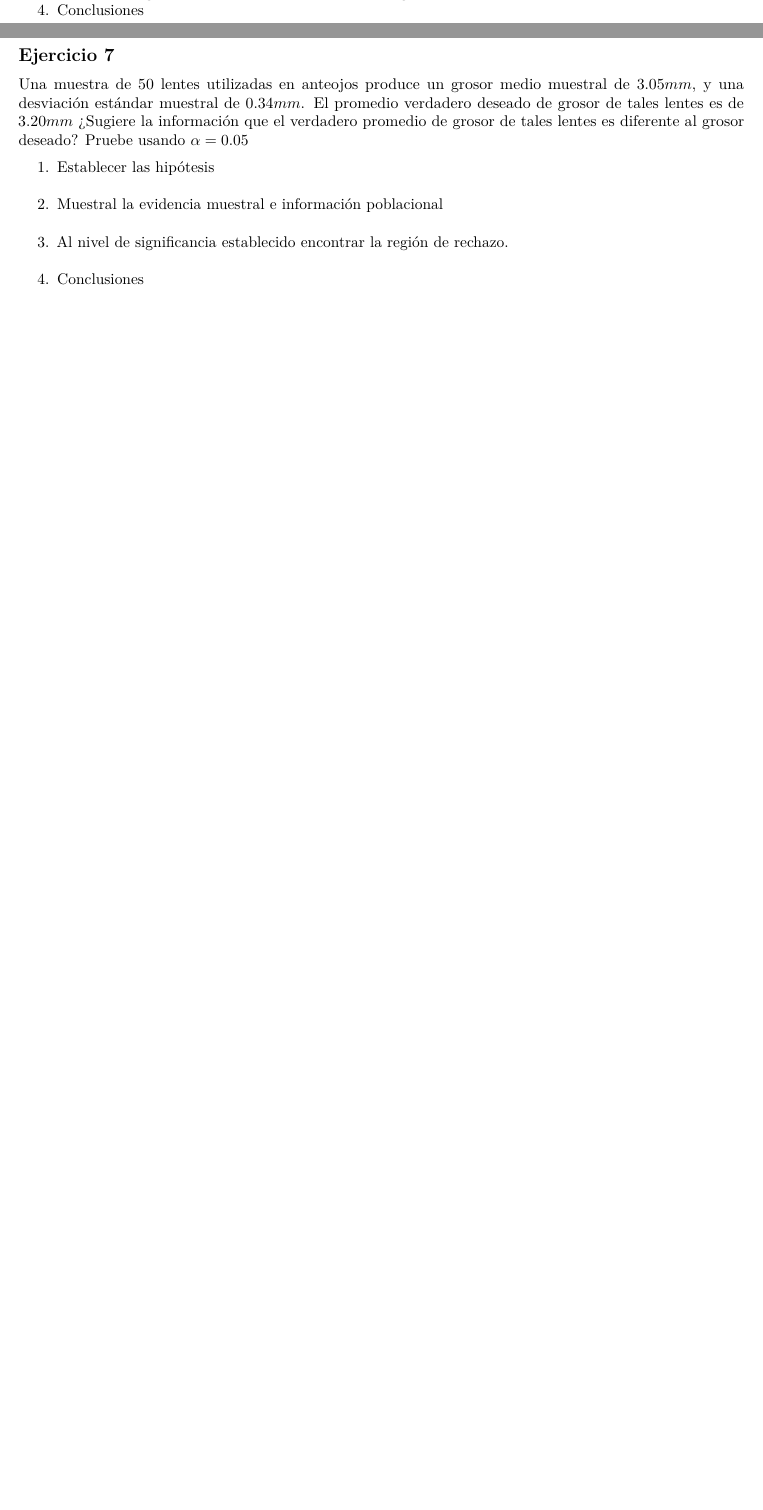
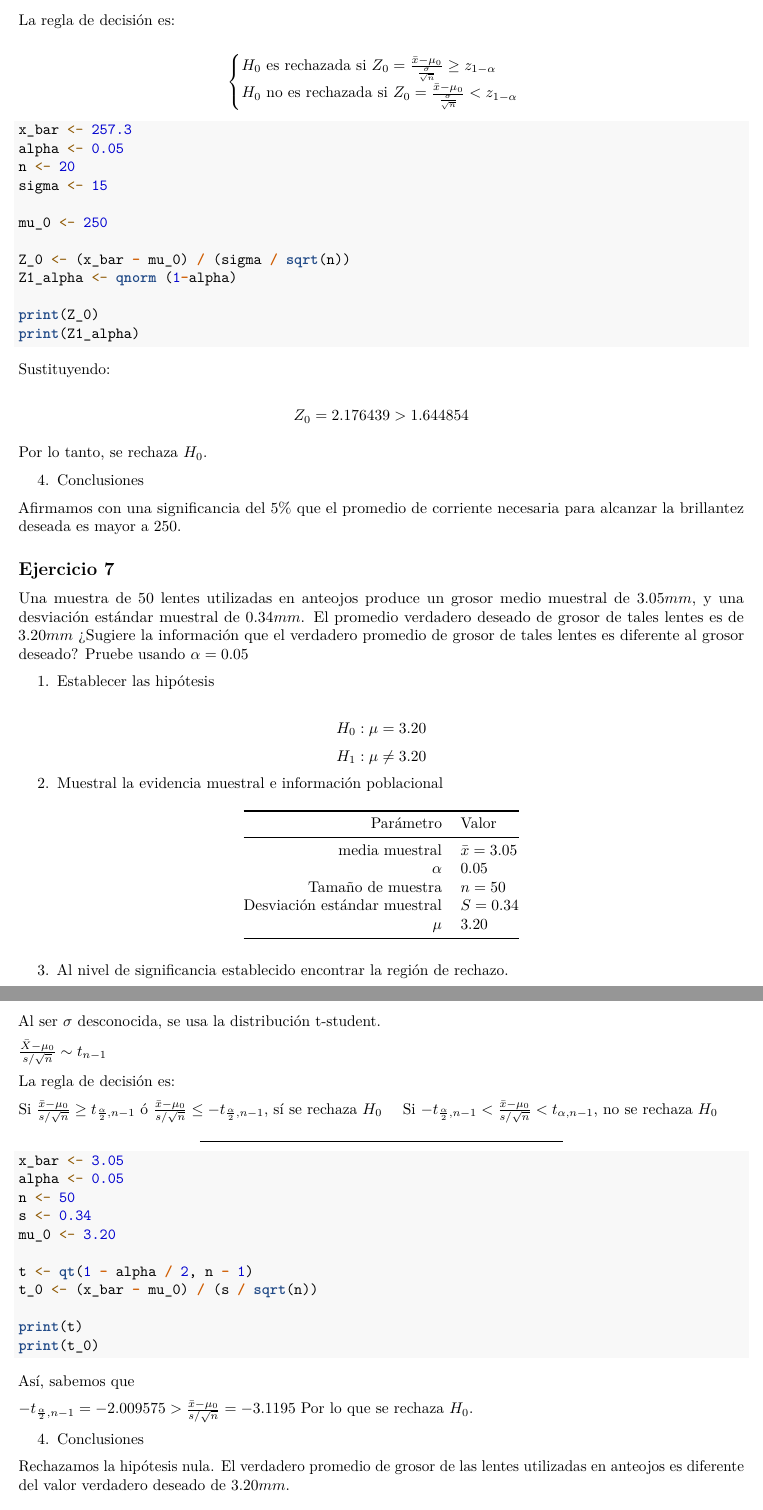
Before and after one commit to wolfresendiz/econometria_1_2023_cide, an R Markdown document (tareas_econometria_1/Tarea2_2.Rmd): two parts of pages 1 and 2 of 3 before the commit and two parts of pages 3 and 4 of 5 after it, joined at a grey line, cut at the place of the change, the shorter picture padded with empty space. Rendered offline with R 4.5, knitr and Pandoc, then LaTeX, with nearby package versions; the code chunks are not run, so their results and figures are left out.

Commit message:
Tarea 2-2

````diff
--- a/tareas_econometria_1/Tarea2_2.Rmd
+++ b/tareas_econometria_1/Tarea2_2.Rmd
@@ -36,12 +109,91 @@ Pruebe con un valor   $\alpha=0.05$, la hipótesis nula de que $\mu$ alcance un
+La regla de decisión es:
+
+$$ \begin{cases} H_0 \text{ es rechazada si }
+Z_0=\frac{\bar{x}-\mu_0}{\frac{\sigma}{\sqrt{n}}}
+ \geq z_{1 - \alpha} \\ H_0 \text{ no es rechazada si } Z_0=\frac{\bar{x}-\mu_0}{\frac{\sigma}{\sqrt{n}}}
+ < z_{1 - \alpha} \end{cases} $$
+
+
+```{r}
+x_bar <- 257.3
+alpha <- 0.05
+n <- 20
+sigma <- 15
+
+mu_0 <- 250
+
+Z_0 <- (x_bar - mu_0) / (sigma / sqrt(n))
+Z1_alpha <- qnorm (1-alpha)
+
+print(Z_0)
+print(Z1_alpha)
+
+```
+
+Sustituyendo:
+
+$$ Z_0 =2.176439 > 1.644854$$
+
+Por lo tanto, se rechaza $H_0$.
+
+
 4. Conclusiones
+
+Afirmamos con una significancia del 5% que el promedio de corriente necesaria para alcanzar la brillantez deseada es mayor a 250.
 
 ## Ejercicio 7
 Una muestra de $50$ lentes utilizadas en anteojos produce un grosor medio muestral de $3.05mm$, y una desviación estándar muestral de $0.34mm$. El promedio verdadero deseado de   grosor de tales lentes es de $3.20mm$ ¿Sugiere la información que el verdadero promedio de   grosor de tales lentes es diferente al grosor deseado? Pruebe usando $\alpha=0.05$
 
 1. Establecer las hipótesis
+
+$$H_0: \mu = 3.20$$
+$$H_1: \mu \neq 3.20$$
+
 2. Muestral la evidencia muestral e información poblacional
+
+| Parámetro | Valor |
+|---:|---|
+| media muestral | $\bar{x} = 3.05$ |
+| $\alpha$ | 0.05 |
+| Tamaño de muestra | $n = 50$ |
+| Desviación estándar muestral | $S = 0.34$ |
+| $\mu$ | 3.20 |
+
+
 3. Al nivel de significancia establecido encontrar la región de rechazo.
+
+Al ser $\sigma$ desconocida, se usa la distribución t-student.
+
+$\frac{\bar{X}-\mu_0}{s / \sqrt{n}} \sim t_{n-1}$
+
+La regla de decisión es:
+
+Si $\frac{\bar{x}-\mu_0}{s / \sqrt{n}} \geq t_{\frac{\alpha}{2}, n-1}$ ó $\frac{\bar{x}-\mu_0}{s / \sqrt{n}} \leq-{t_{\frac{\alpha}{2}, n-1}}$, sí se rechaza $H_0 \quad$ Si $-{t_{{\frac{\alpha}{2}}, n-1}}<\frac{\bar{x}-\mu_0}{s / \sqrt{n}}<t_{\alpha, n-1}$, no se rechaza $H_0$
+
+___
+
+```{r}
+x_bar <- 3.05
+alpha <- 0.05
+n <- 50
+s <- 0.34
+mu_0 <- 3.20
+
+t <- qt(1 - alpha / 2, n - 1)
+t_0 <- (x_bar - mu_0) / (s / sqrt(n))
+
+print(t)
+print(t_0)
+
+```
+
+Así, sabemos que
+
+$-t_{\frac{\alpha}{2}, n-1} = -2.009575 > \frac{\bar{x}-\mu_0}{s / \sqrt{n}} = -3.1195$ Por lo que se rechaza $H_0$.
+
 4. Conclusiones
+
+Rechazamos la hipótesis nula. El verdadero promedio de grosor de las lentes utilizadas en anteojos es diferente del valor verdadero deseado de $3.20 mm$.
 
 # Ejercicio 8
 
````
Also changed, not shown: tareas_econometria_1/Tarea2_2.Rmd (103 more changed lines).
